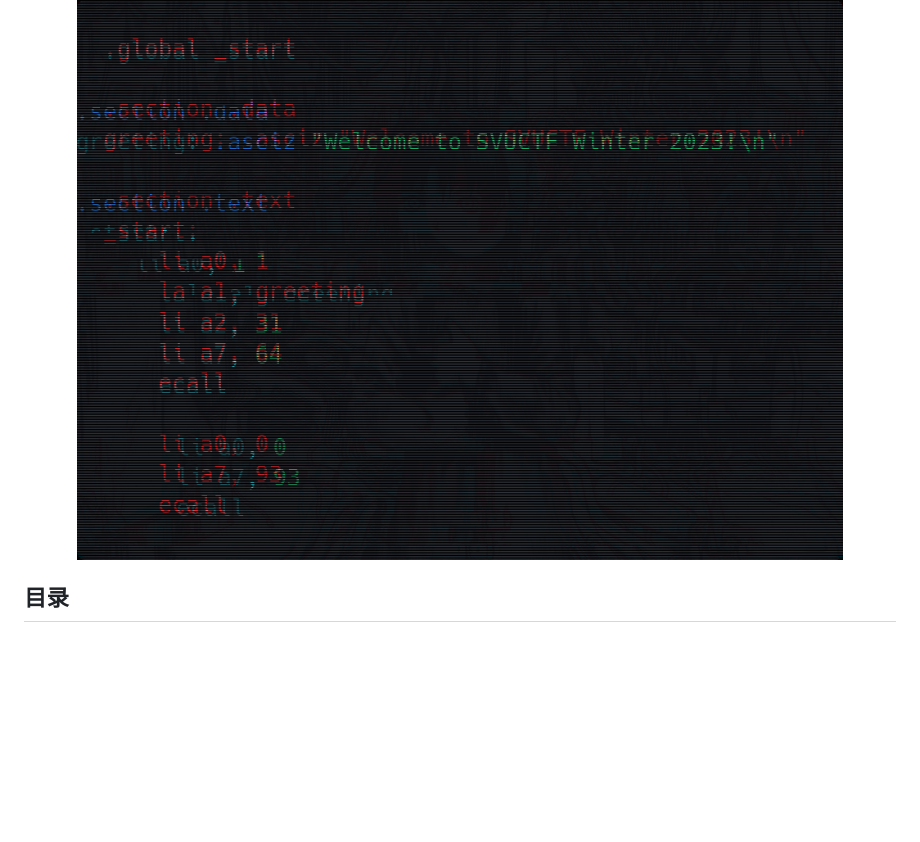
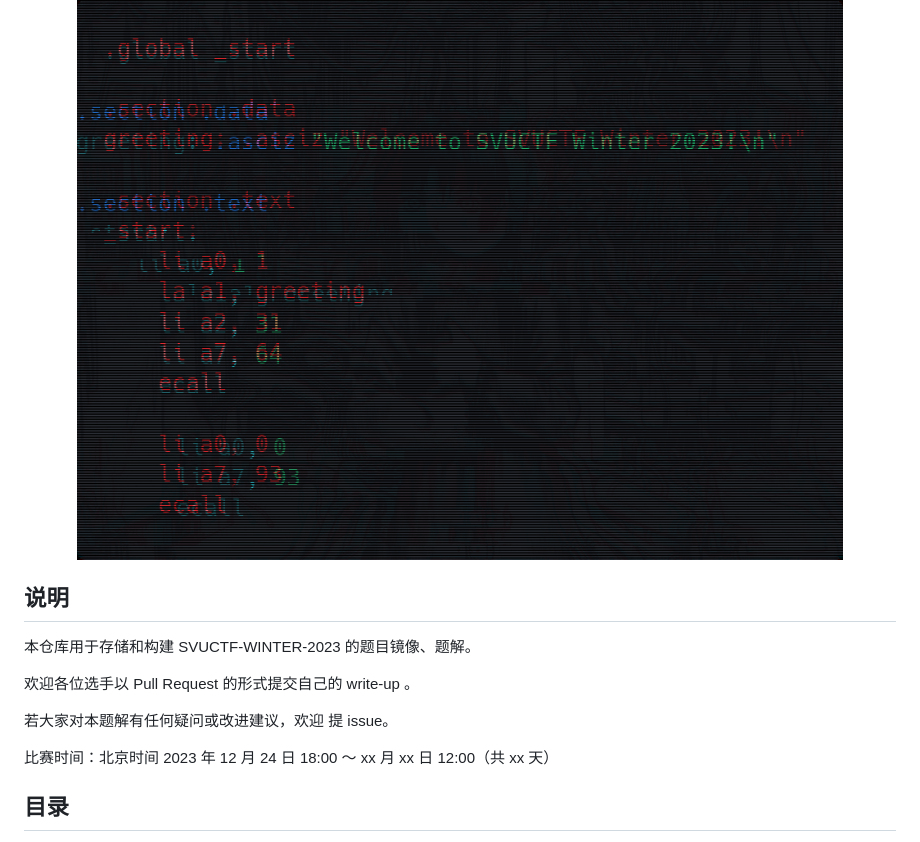
Before and after one commit to SVUCTF/SVUCTF-WINTER-2023, a Markdown page: README.md, the part around the change. Drawn GitHub-style; blank space fills up the shorter version.

Commit message:
:memo: README 添加说明

```diff
--- a/README.md
+++ b/README.md
@@ -9,6 +9,16 @@ Powered by GZCTF and GZTime
 ![poster](assets/glitched_poster.png)
 
 </div>
+
+## 说明
+
+本仓库用于存储和构建 SVUCTF-WINTER-2023 的题目镜像、题解。
+
+欢迎各位选手以 Pull Request 的形式提交自己的 write-up 。
+
+若大家对本题解有任何疑问或改进建议，欢迎 提 issue。
+
+比赛时间：北京时间 2023 年 12 月 24 日 18:00 ～ xx 月 xx 日 12:00（共 xx 天）
 
 ## 目录
 
```
